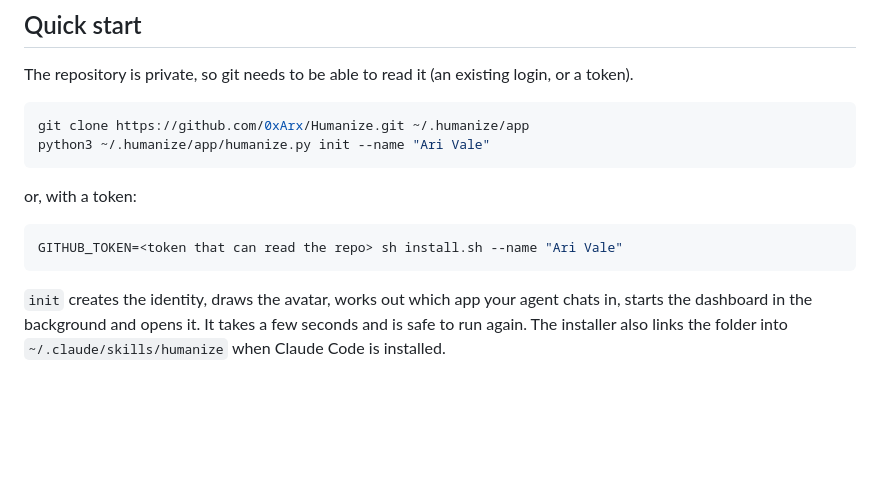
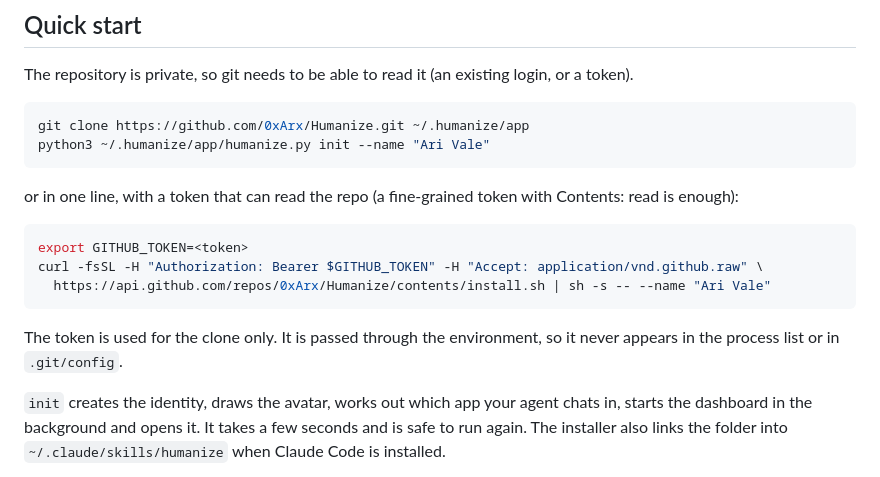
Before and after one commit to 0xArx/Humanize, a Markdown page: README.md, the part around the change. Rendered like a GitHub page; blank space fills up the shorter version.

Commit message:
Document the authenticated one-line install for the private repo

````diff
--- a/README.md
+++ b/README.md
@@ -22,11 +22,15 @@ git clone https://github.com/0xArx/Humanize.git ~/.humanize/app
 python3 ~/.humanize/app/humanize.py init --name "Ari Vale"
 ```
 
-or, with a token:
+or in one line, with a token that can read the repo (a fine-grained token with Contents: read is enough):
 
 ```bash
-GITHUB_TOKEN=<token that can read the repo> sh install.sh --name "Ari Vale"
+export GITHUB_TOKEN=<token>
+curl -fsSL -H "Authorization: Bearer $GITHUB_TOKEN" -H "Accept: application/vnd.github.raw" \
+  https://api.github.com/repos/0xArx/Humanize/contents/install.sh | sh -s -- --name "Ari Vale"
 ```
+
+The token is used for the clone only. It is passed through the environment, so it never appears in the process list or in `.git/config`.
 
 `init` creates the identity, draws the avatar, works out which app your agent chats in, starts the dashboard in the background and opens it. It takes a few seconds and is safe to run again. The installer also links the folder into `~/.claude/skills/humanize` when Claude Code is installed.
 
````
